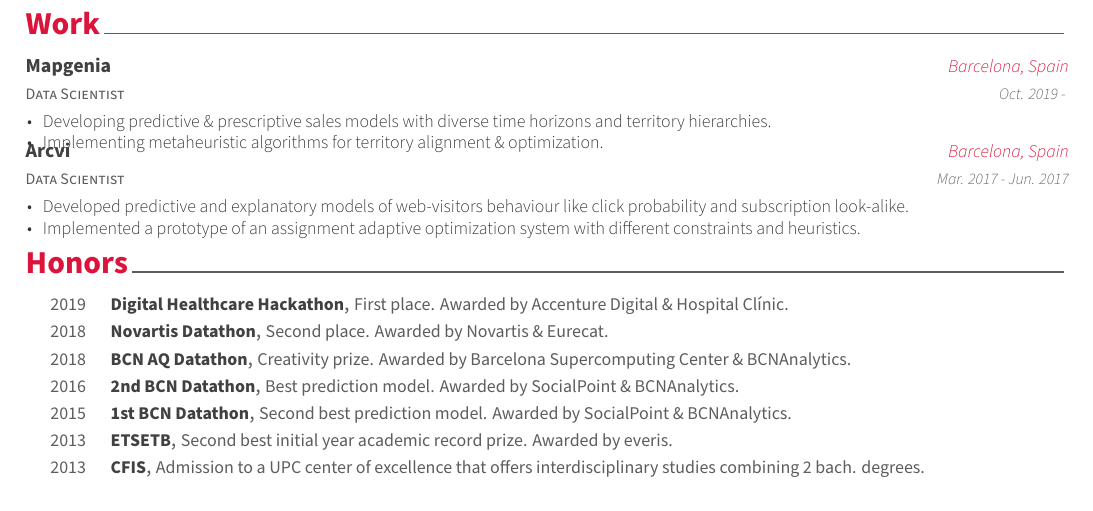
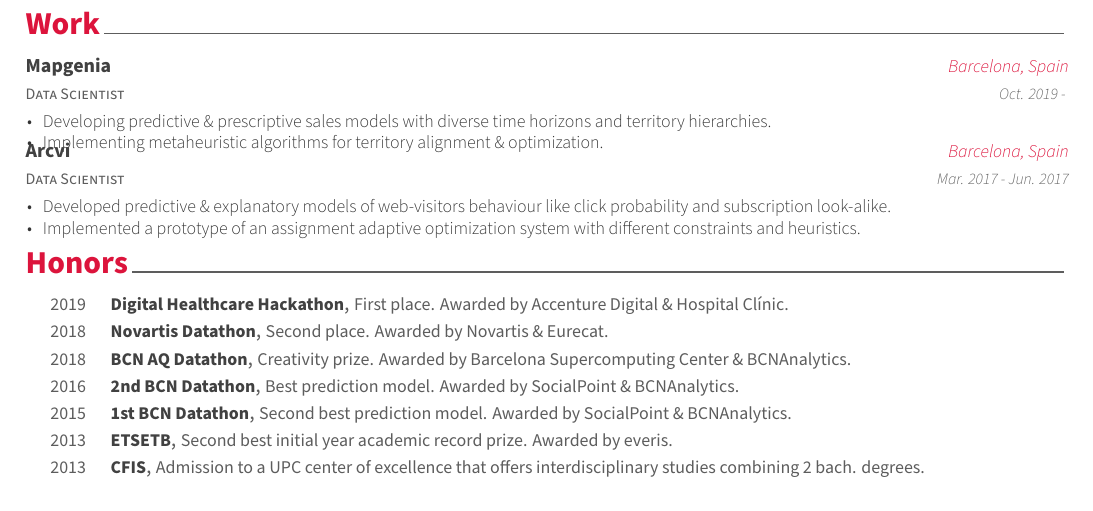
Before and after one commit to aiorla/resume, a LaTeX CV (resume.tex, which reads experience.tex): part of the page, cut so that both start at the same text. Compiled offline with XeLaTeX.

Commit message:
cosmetic change

```diff
--- a/experience.tex
+++ b/experience.tex
@@ -21,7 +21,7 @@
   {Mar. 2017 - Jun. 2017}
   {
     \begin{cvitems}
-      \item {Developed predictive and explanatory models of web-visitors behaviour like click probability and subscription look-alike.}
+      \item {Developed predictive \& explanatory models of web-visitors behaviour like click probability and subscription look-alike.}
       \item {Implemented a prototype of an assignment adaptive optimization system with different constraints and heuristics.}
     \end{cvitems}
   }
```
